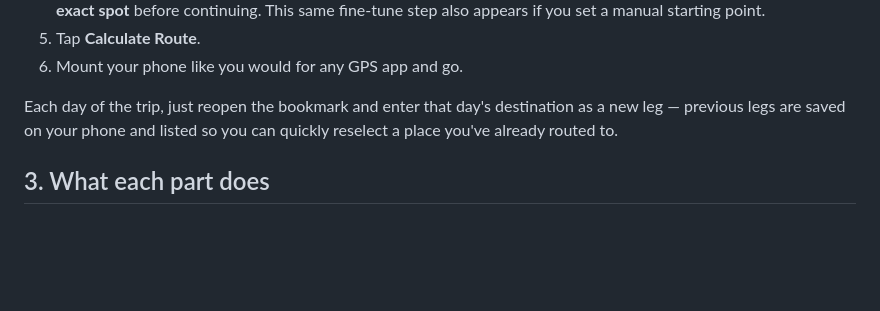
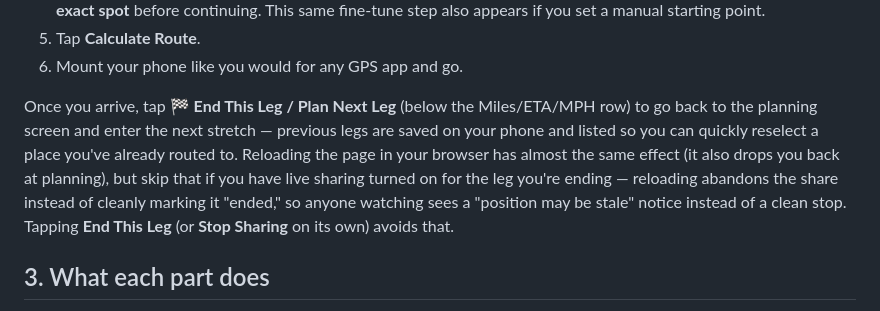
Before and after one commit to bjxyoung-githb/RoadTripNav, a Markdown page: README.md, the part around the change. Rendered like a GitHub page; blank space fills up the shorter version.

Commit message:
end leg button fixed

```diff
--- a/README.md
+++ b/README.md
@@ -84,9 +84,16 @@ The free tier gives you 2,000 routing requests and 1,000 geocoding
 5. Tap **Calculate Route**.
 6. Mount your phone like you would for any GPS app and go.
 
-Each day of the trip, just reopen the bookmark and enter that day's
-destination as a new leg — previous legs are saved on your phone and
-listed so you can quickly reselect a place you've already routed to.
+Once you arrive, tap **🏁 End This Leg / Plan Next Leg** (below the
+Miles/ETA/MPH row) to go back to the planning screen and enter the next
+stretch — previous legs are saved on your phone and listed so you can
+quickly reselect a place you've already routed to. Reloading the page in
+your browser has almost the same effect (it also drops you back at
+planning), but skip that if you have live sharing turned on for the leg
+you're ending — reloading abandons the share instead of cleanly marking it
+"ended," so anyone watching sees a "position may be stale" notice instead
+of a clean stop. Tapping **End This Leg** (or **Stop Sharing** on its own)
+avoids that.
 
 ## 3. What each part does
 
```
